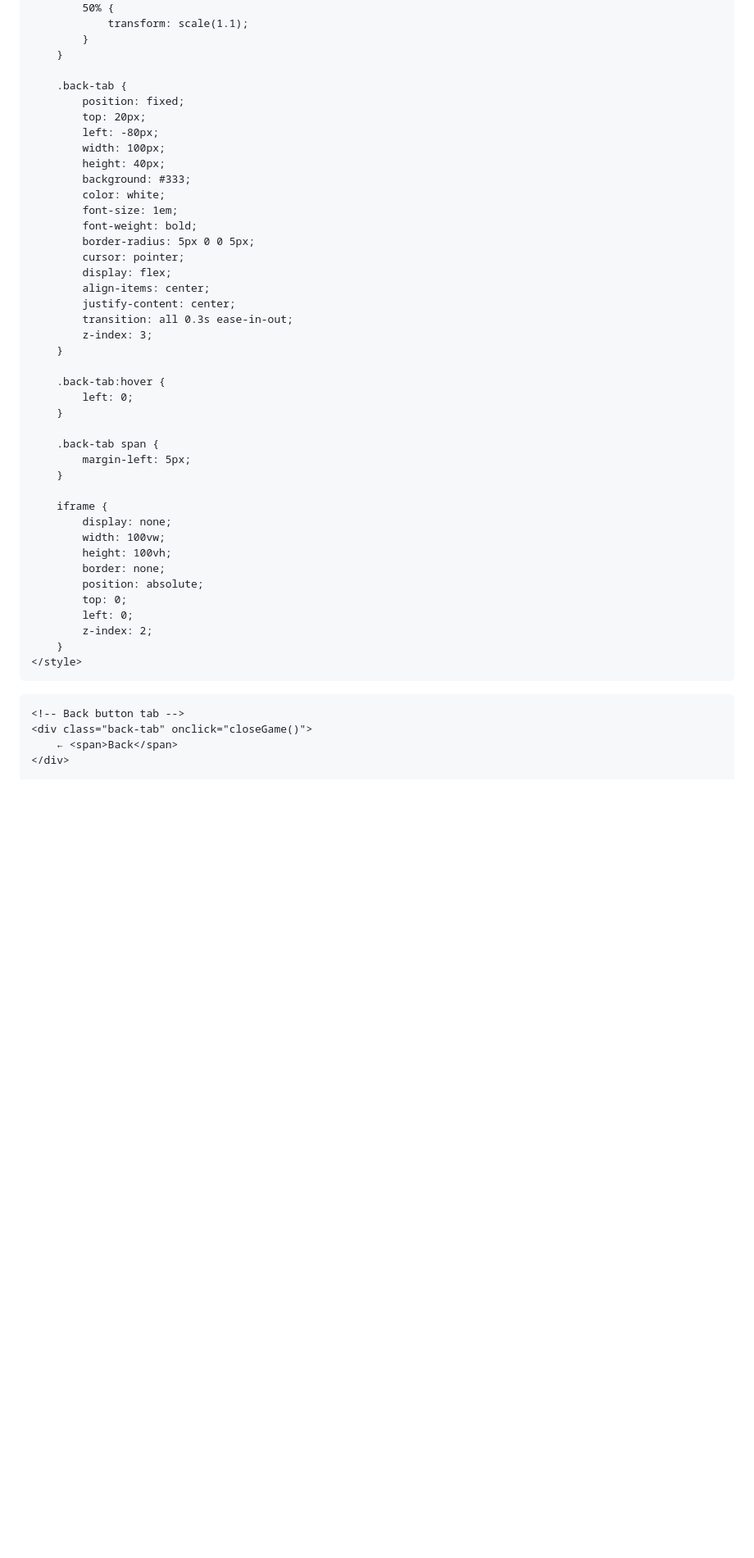
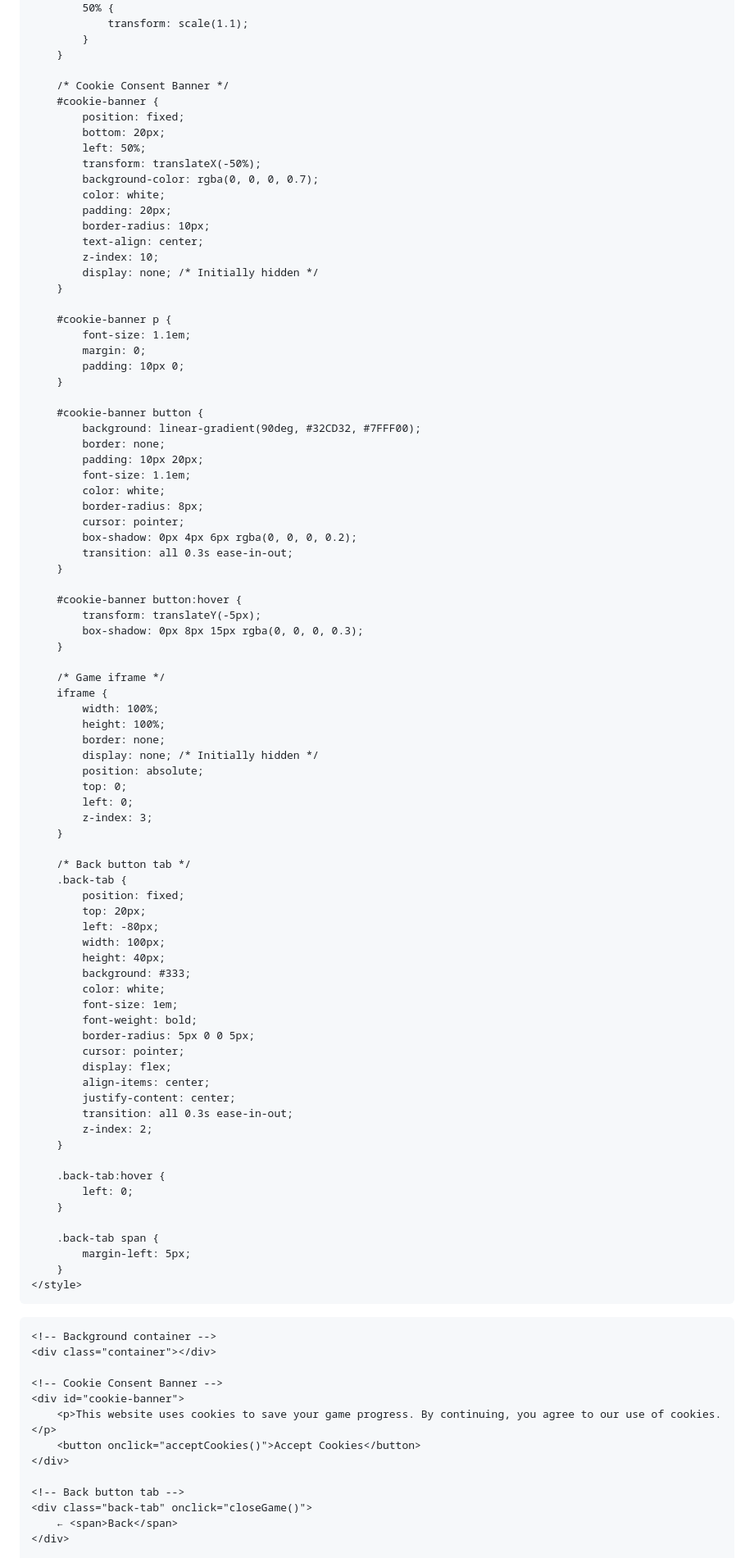
Before and after one commit to barry63smaths/barry-63s-games, a Markdown page: README.md, the part around the change printed below. Shown: that part at 82% size. Rendered like a GitHub page; blank space fills up the shorter version.

```diff
--- a/README.md
+++ b/README.md
@@ -139,6 +140,57 @@
             }
         }
 
+        /* Cookie Consent Banner */
+        #cookie-banner {
+            position: fixed;
+            bottom: 20px;
+            left: 50%;
+            transform: translateX(-50%);
+            background-color: rgba(0, 0, 0, 0.7);
+            color: white;
+            padding: 20px;
+            border-radius: 10px;
+            text-align: center;
+            z-index: 10;
+            display: none; /* Initially hidden */
+        }
+
+        #cookie-banner p {
+            font-size: 1.1em;
+            margin: 0;
+            padding: 10px 0;
+        }
+
+        #cookie-banner button {
+            background: linear-gradient(90deg, #32CD32, #7FFF00);
+            border: none;
+            padding: 10px 20px;
+            font-size: 1.1em;
+            color: white;
+            border-radius: 8px;
+            cursor: pointer;
+            box-shadow: 0px 4px 6px rgba(0, 0, 0, 0.2);
+            transition: all 0.3s ease-in-out;
+        }
+
+        #cookie-banner button:hover {
+            transform: translateY(-5px);
+            box-shadow: 0px 8px 15px rgba(0, 0, 0, 0.3);
+        }
+
+        /* Game iframe */
+        iframe {
+            width: 100%;
+            height: 100%;
+            border: none;
+            display: none; /* Initially hidden */
+            position: absolute;
+            top: 0;
+            left: 0;
+            z-index: 3;
+        }
+
+        /* Back button tab */
         .back-tab {
             position: fixed;
             top: 20px;
@@ -155,7 +207,7 @@
             align-items: center;
             justify-content: center;
             transition: all 0.3s ease-in-out;
-            z-index: 3;
+            z-index: 2;
         }
 
         .back-tab:hover {
@@ -165,22 +217,18 @@
         .back-tab span {
             margin-left: 5px;
         }
-
-        iframe {
-            display: none;
-            width: 100vw;
-            height: 100vh;
-            border: none;
-            position: absolute;
-            top: 0;
-            left: 0;
-            z-index: 2;
-        }
     </style>
 </head>
 <body>
+
     <!-- Background container -->
     <div class="container"></div>
+
+    <!-- Cookie Consent Banner -->
+    <div id="cookie-banner">
+        <p>This website uses cookies to save your game progress. By continuing, you agree to our use of cookies.</p>
+        <button onclick="acceptCookies()">Accept Cookies</button>
+    </div>
 
     <!-- Back button tab -->
     <div class="back-tab" onclick="closeGame()">
```
Also changed, not shown: other parts of README.md (+77 -23 lines).
